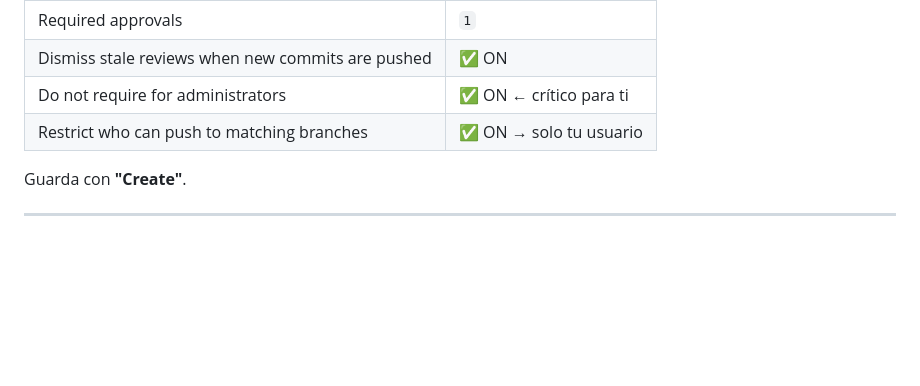
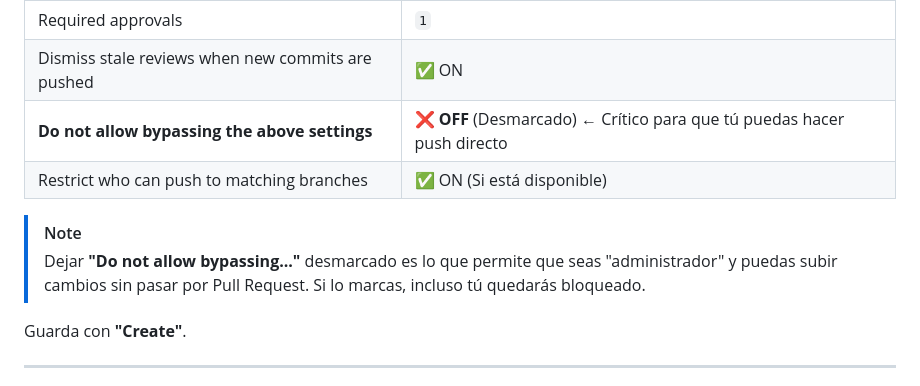
Before and after one commit to MiguelGotea/talento.batidospitaya, a Markdown page: docs/Desarrollo en Github-OWNER-GUIDE.md, the part around the change. Drawn GitHub-style; blank space fills up the shorter version.

Commit message:
chore(core): sync v13.1 (checksum update from PitayaCore)

```diff
--- a/docs/Desarrollo en Github-OWNER-GUIDE.md
+++ b/docs/Desarrollo en Github-OWNER-GUIDE.md
@@ -19,8 +19,11 @@ Settings → Branches → Add branch protection rule
 | Require a pull request before merging | ✅ ON |
 | Required approvals | `1` |
 | Dismiss stale reviews when new commits are pushed | ✅ ON |
-| Do not require for administrators | ✅ ON ← crítico para ti |
-| Restrict who can push to matching branches | ✅ ON → solo tu usuario |
+| **Do not allow bypassing the above settings** | ❌ **OFF** (Desmarcado) ← Crítico para que tú puedas hacer push directo |
+| Restrict who can push to matching branches | ✅ ON (Si está disponible) |
+
+> [!NOTE]
+> Dejar **"Do not allow bypassing..."** desmarcado es lo que permite que seas "administrador" y puedas subir cambios sin pasar por Pull Request. Si lo marcas, incluso tú quedarás bloqueado.
 
 Guarda con **"Create"**.
 
```
